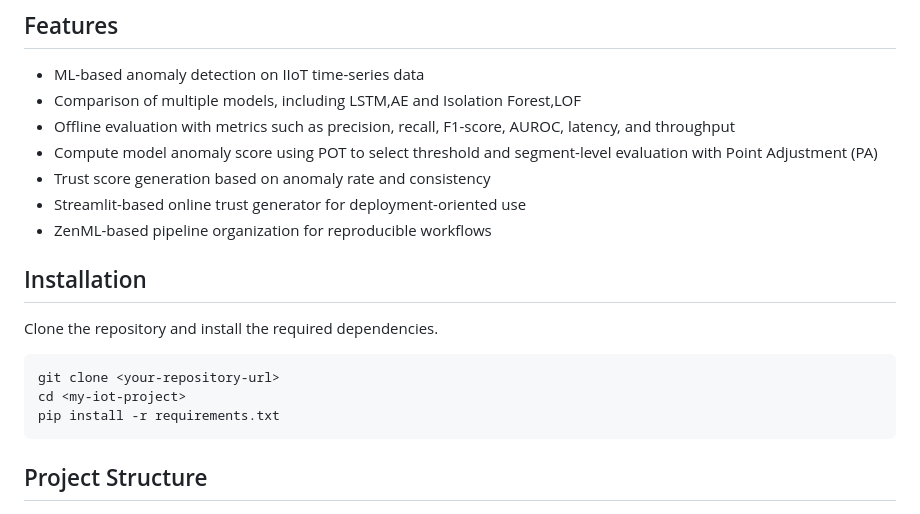
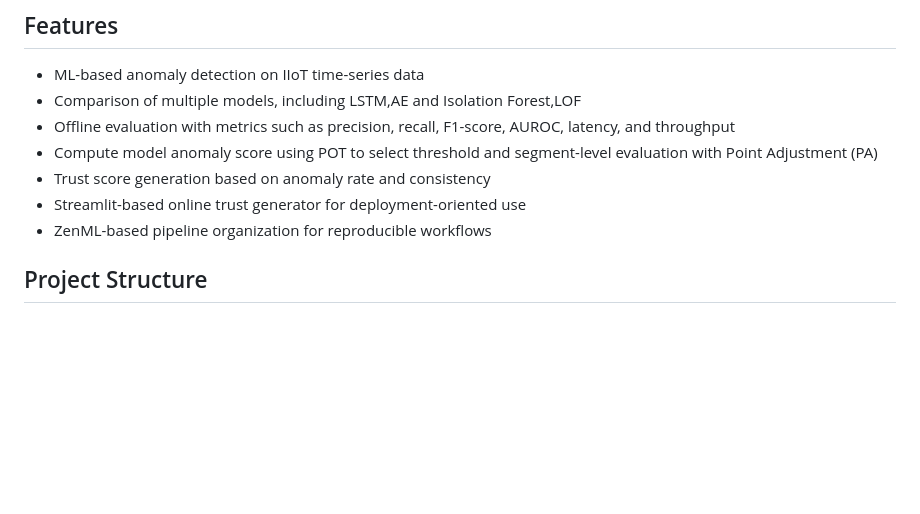
Before and after one commit to elenawang21/my-iot-project, a Markdown page: README.md, the part around the change. Drawn GitHub-style; blank space fills up the shorter version.

````diff
--- a/README.md
+++ b/README.md
@@ -13,15 +13,6 @@ The project includes both offline evaluation and an online deployment-oriented p
 - Trust score generation based on anomaly rate and consistency
 - Streamlit-based online trust generator for deployment-oriented use
 - ZenML-based pipeline organization for reproducible workflows
-
-## Installation
-Clone the repository and install the required dependencies.
-
-```bash
-git clone <your-repository-url>
-cd <my-iot-project>
-pip install -r requirements.txt
-```
 
 ## Project Structure
 - `artifacts/`
````
